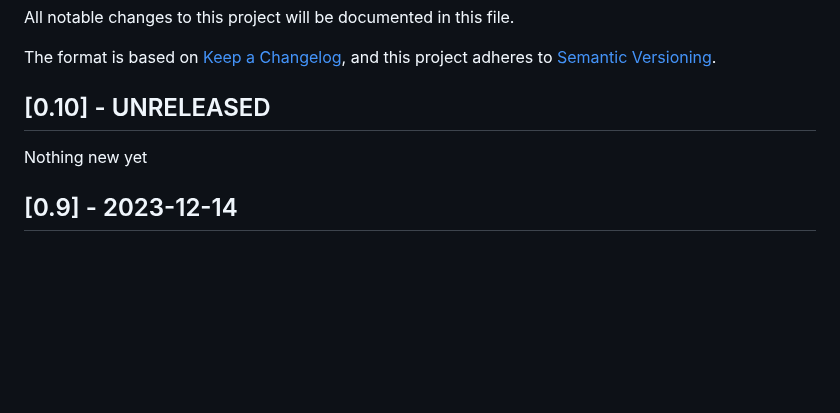
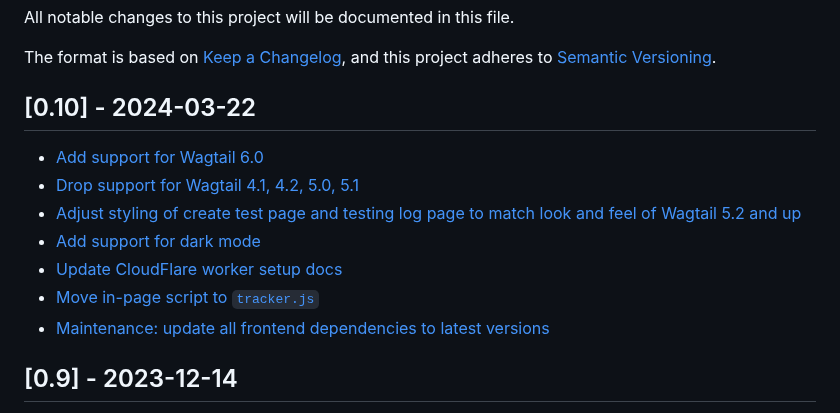
Before and after one commit to wagtail-nest/wagtail-ab-testing, a Markdown page: CHANGELOG.md, the part around the change. Rendered like a GitHub page; blank space fills up the shorter version.

Commit message:
Add changelog entries for 0.10
[skip ci]

```diff
--- a/CHANGELOG.md
+++ b/CHANGELOG.md
@@ -5,9 +5,15 @@ All notable changes to this project will be documented in this file.
 The format is based on [Keep a Changelog](https://keepachangelog.com/en/1.0.0/),
 and this project adheres to [Semantic Versioning](https://semver.org/spec/v2.0.0.html).
 
-## [0.10] - UNRELEASED
+## [0.10] - 2024-03-22
 
-Nothing new yet
+- [Add support for Wagtail 6.0](https://github.com/wagtail-nest/wagtail-ab-testing/pull/77)
+- [Drop support for Wagtail 4.1, 4.2, 5.0, 5.1](https://github.com/wagtail-nest/wagtail-ab-testing/pull/77)
+- [Adjust styling of create test page and testing log page to match look and feel of Wagtail 5.2 and up](https://github.com/wagtail-nest/wagtail-ab-testing/pull/80)
+- [Add support for dark mode](https://github.com/wagtail-nest/wagtail-ab-testing/pull/76)
+- [Update CloudFlare worker setup docs](https://github.com/wagtail-nest/wagtail-ab-testing/pull/72)
+- [Move in-page script to `tracker.js`](https://github.com/wagtail-nest/wagtail-ab-testing/pull/73)
+- [Maintenance: update all frontend dependencies to latest versions](https://github.com/wagtail-nest/wagtail-ab-testing/pull/78)
 
 ## [0.9] - 2023-12-14
 
```
